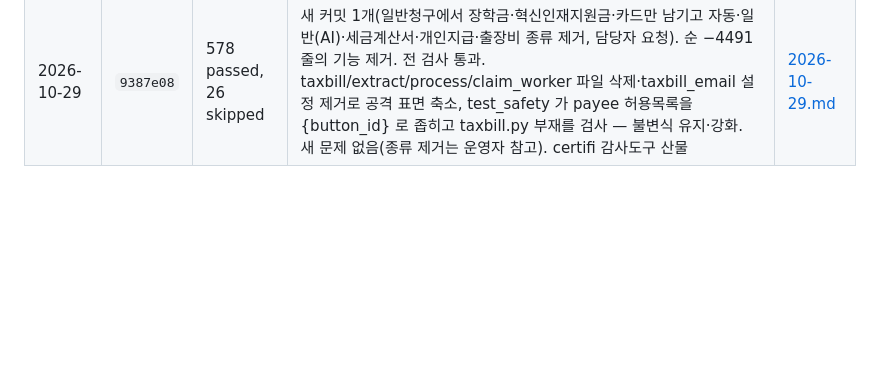
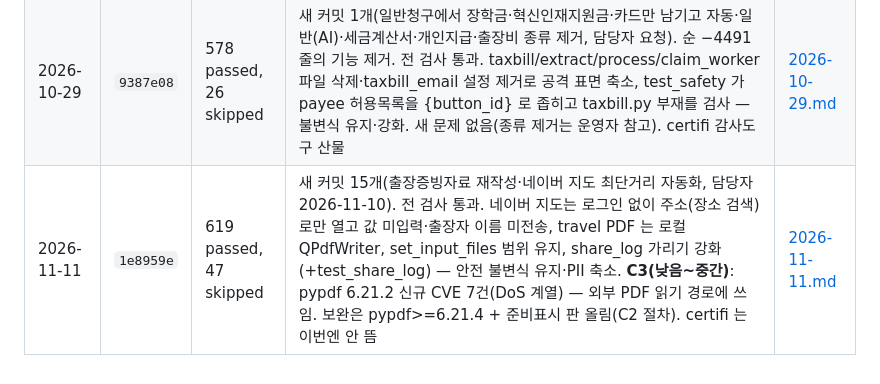
Before and after one commit to chaejung0606-source/reimagined-octo-broccoli, a Markdown page: docs/checks/README.md, the part around the change. GitHub-like rendering; blank space fills up the shorter version.

Commit message:
docs(checks): 품질·안전 점검 (2026-11-11)

```diff
--- a/docs/checks/README.md
+++ b/docs/checks/README.md
@@ -18,3 +18,4 @@
 | 2026-10-27 | `38141ee` | 614 passed, 20 skipped | 새 커밋 11개(파일 이름 꼴·첨부 다시 올리기 TA 교과목 줄 맞추기·UI 단계 컴팩/휠 가드/청구종류 카드·handover-kit·pypdf 보완). 전 검사 통과. naming 은 safe_name·문서번호 중복판단 유지, reattach 는 교과목 혼입 막는 개선, handover-kit 은 읽기전용·가림·비활성 템플릿 — 안전. **C2(pypdf) 해소 확인**(pip-audit 에서 사라짐). 새 문제 없음(이름 꼴 마이그레이션은 운영자 참고) | [2026-10-27.md](./2026-10-27.md) |
 | 2026-10-28 | `d247d00` | 630 passed, 26 skipped | 새 커밋 10개(출장증빙자료 만들기 신설·구글시트 서식·화면구조저장 네이버지도 카드). 전 검사 통과. travel 은 egress·ERP 클릭 없는 로컬 PDF 생성(파일명 치환·덮어쓰기 방지), 시트 서식은 순수 서식(새 전송·비밀값 없음), 네이버지도는 읽기전용 진단(test_safety 강제) — 안전. 새 문제 없음(네이버지도 실측은 운영자 참고). certifi 감사도구 산물 | [2026-10-28.md](./2026-10-28.md) |
 | 2026-10-29 | `9387e08` | 578 passed, 26 skipped | 새 커밋 1개(일반청구에서 장학금·혁신인재지원금·카드만 남기고 자동·일반(AI)·세금계산서·개인지급·출장비 종류 제거, 담당자 요청). 순 −4491줄의 기능 제거. 전 검사 통과. taxbill/extract/process/claim_worker 파일 삭제·taxbill_email 설정 제거로 공격 표면 축소, test_safety 가 payee 허용목록을 {button_id} 로 좁히고 taxbill.py 부재를 검사 — 불변식 유지·강화. 새 문제 없음(종류 제거는 운영자 참고). certifi 감사도구 산물 | [2026-10-29.md](./2026-10-29.md) |
+| 2026-11-11 | `1e8959e` | 619 passed, 47 skipped | 새 커밋 15개(출장증빙자료 재작성·네이버 지도 최단거리 자동화, 담당자 2026-11-10). 전 검사 통과. 네이버 지도는 로그인 없이 주소(장소 검색)로만 열고 값 미입력·출장자 이름 미전송, travel PDF 는 로컬 QPdfWriter, set_input_files 범위 유지, share_log 가리기 강화(+test_share_log) — 안전 불변식 유지·PII 축소. **C3(낮음~중간)**: pypdf 6.21.2 신규 CVE 7건(DoS 계열) — 외부 PDF 읽기 경로에 쓰임. 보완은 pypdf>=6.21.4 + 준비표시 판 올림(C2 절차). certifi 는 이번엔 안 뜸 | [2026-11-11.md](./2026-11-11.md) |
```
Also changed, not shown: docs/checks/2026-11-11.md (added, +52 -0 lines).
